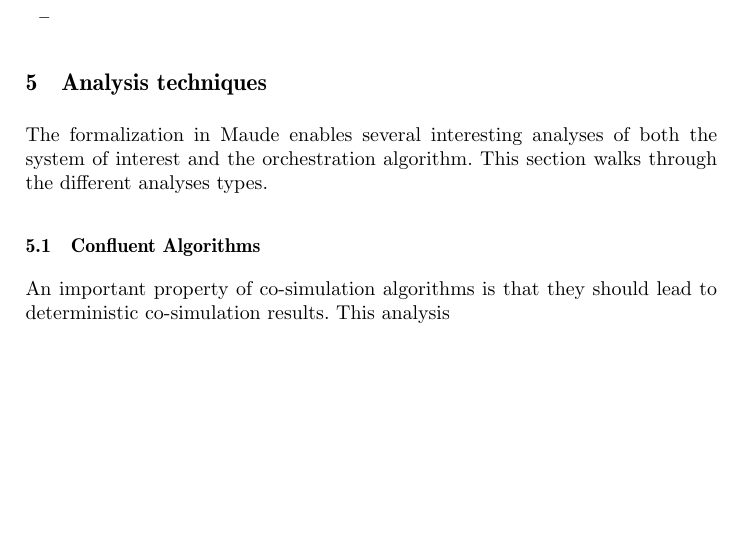
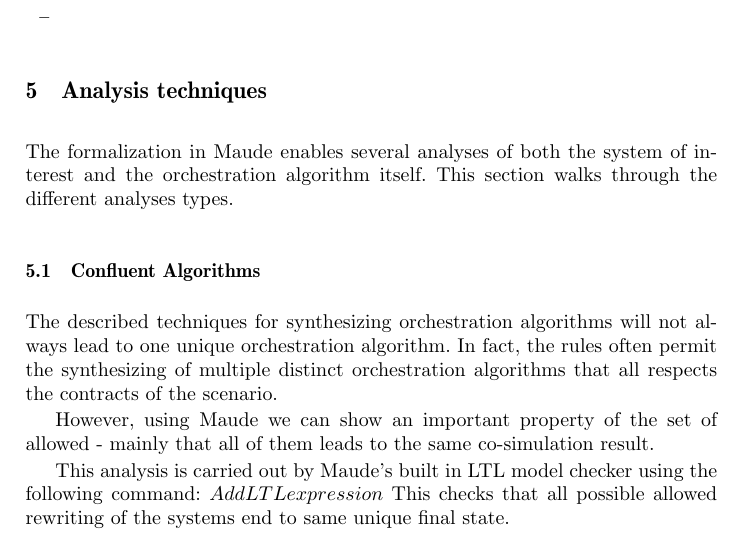
Before and after one commit to SimplisticCode/Maude_Cosimulation, a LaTeX paper (Paper - Rewritting Logic/paper.tex, which reads Paper - Rewritting Logic/casestudy.tex): part of page 9 of 11 before the commit and part of page 9 of 12 after it, cut so that both start at the same text, the shorter picture padded with empty space. Compiled offline with pdfLaTeX.

Commit message:
Update casestudy.tex

```diff
--- a/Paper - Rewritting Logic/casestudy.tex
+++ b/Paper - Rewritting Logic/casestudy.tex
@@ -1,11 +1,17 @@
 \section{Analysis techniques}\label{sc:casestudy}
 
-The formalization in Maude enables several interesting analyses of both the system of interest and the orchestration algorithm.
+The formalization in Maude enables several analyses of both the system of interest and the orchestration algorithm itself.
 This section walks through the different analyses types.
 
 \subsection{Confluent Algorithms}
-An important property of co-simulation algorithms is that they should lead to deterministic co-simulation results.
-This analysis
+The described techniques for synthesizing orchestration algorithms will not always lead to one unique orchestration algorithm.
+In fact, the rules often permit the synthesizing of multiple distinct orchestration algorithms that all respects the contracts of the scenario.
+
+However, using Maude we can show an important property of the set of allowed - mainly that all of them leads to the same co-simulation result.
+
+This analysis is carried out by Maude's built in LTL model checker using the following command:
+$Add LTL expression$
+This checks that all possible allowed rewriting of the systems end to same unique final state.
 
 \subsection{Checking Safety properties}
 The formalization enables a designer of a CPS to define their own $\fdoStep{}$-functions for the different SUs.
```
